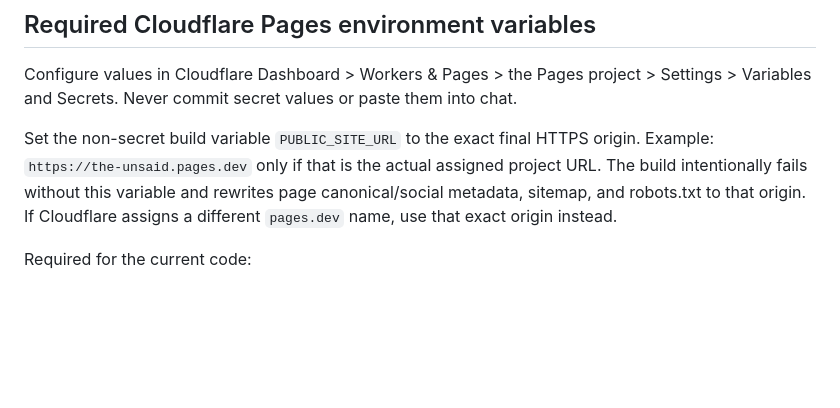
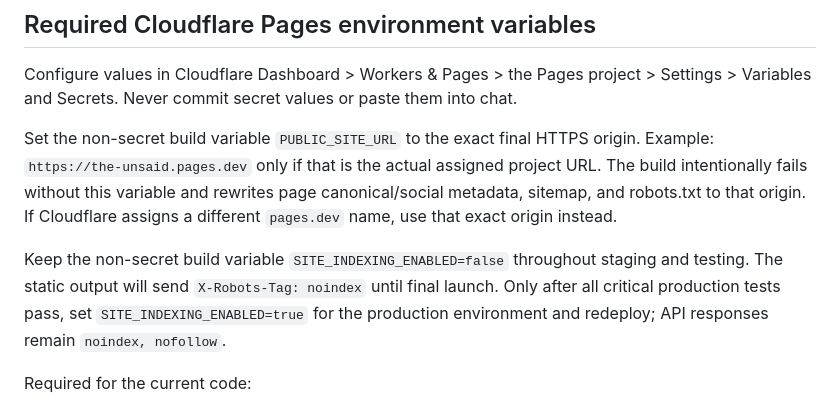
Before and after one commit to BreatheAndHeal/BreatheAndHeal.github.io, a Markdown page: CLOUDFLARE_MIGRATION.md, the part around the change. Drawn GitHub-style; blank space fills up the shorter version.

Commit message:
Document staging noindex and explicit indexing launch switch

```diff
--- a/CLOUDFLARE_MIGRATION.md
+++ b/CLOUDFLARE_MIGRATION.md
@@ -18,6 +18,8 @@ The build script intentionally excludes api/, lib/, functions/, scripts/, schema
 Configure values in Cloudflare Dashboard > Workers & Pages > the Pages project > Settings > Variables and Secrets. Never commit secret values or paste them into chat.
 
 Set the non-secret build variable `PUBLIC_SITE_URL` to the exact final HTTPS origin. Example: `https://the-unsaid.pages.dev` only if that is the actual assigned project URL. The build intentionally fails without this variable and rewrites page canonical/social metadata, sitemap, and robots.txt to that origin. If Cloudflare assigns a different `pages.dev` name, use that exact origin instead.
+
+Keep the non-secret build variable `SITE_INDEXING_ENABLED=false` throughout staging and testing. The static output will send `X-Robots-Tag: noindex` until final launch. Only after all critical production tests pass, set `SITE_INDEXING_ENABLED=true` for the production environment and redeploy; API responses remain `noindex, nofollow`.
 
 Required for the current code:
 - DATABASE_URL — existing Neon PostgreSQL connection string
```
